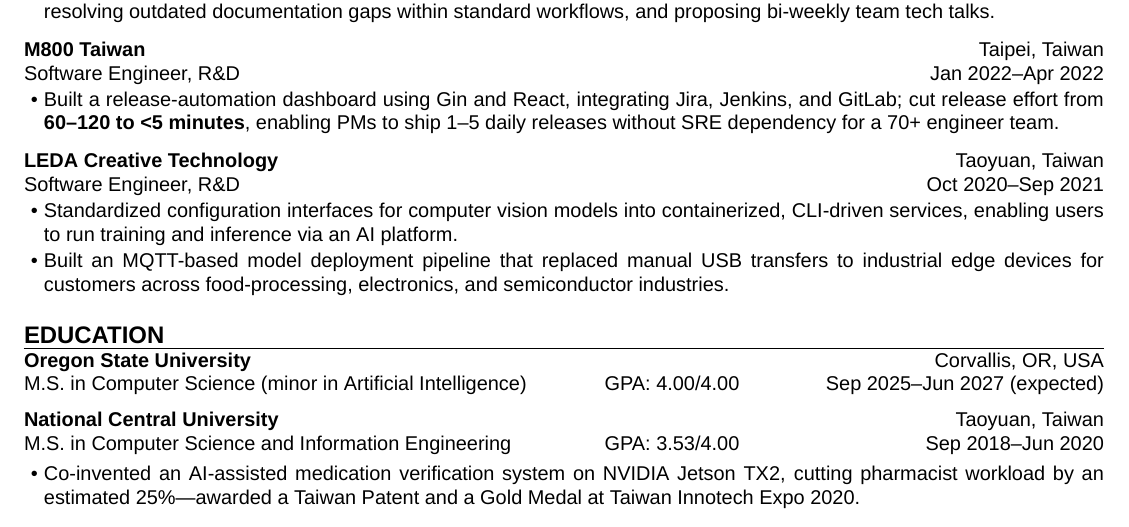
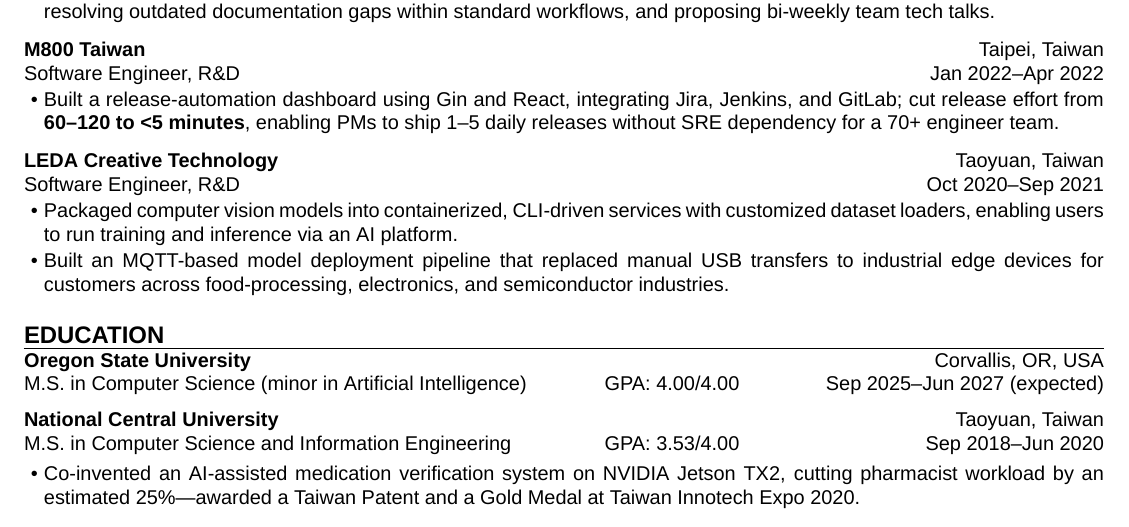
Before and after one commit to aragorn1025/aragorn1025.github.io, a LaTeX CV (src/latex/resume.tex): part of the page, cut so that both start at the same text. Compiled offline with XeLaTeX.

Commit message:
refactor: rewrite LEDA experience

```diff
--- a/src/latex/resume.tex
+++ b/src/latex/resume.tex
@@ -84,7 +84,7 @@
         start    = {Oct 2020},
         end      = {Sep 2021},
     ]{
-        \item Standardized configuration interfaces for computer vision models into containerized, CLI-driven services,
+        \item Packaged computer vision models into containerized, CLI-driven services with customized dataset loaders,
         enabling users to run training and inference via an AI platform.
         \item Built an MQTT-based model deployment pipeline
         that replaced manual USB transfers to industrial edge devices
```
